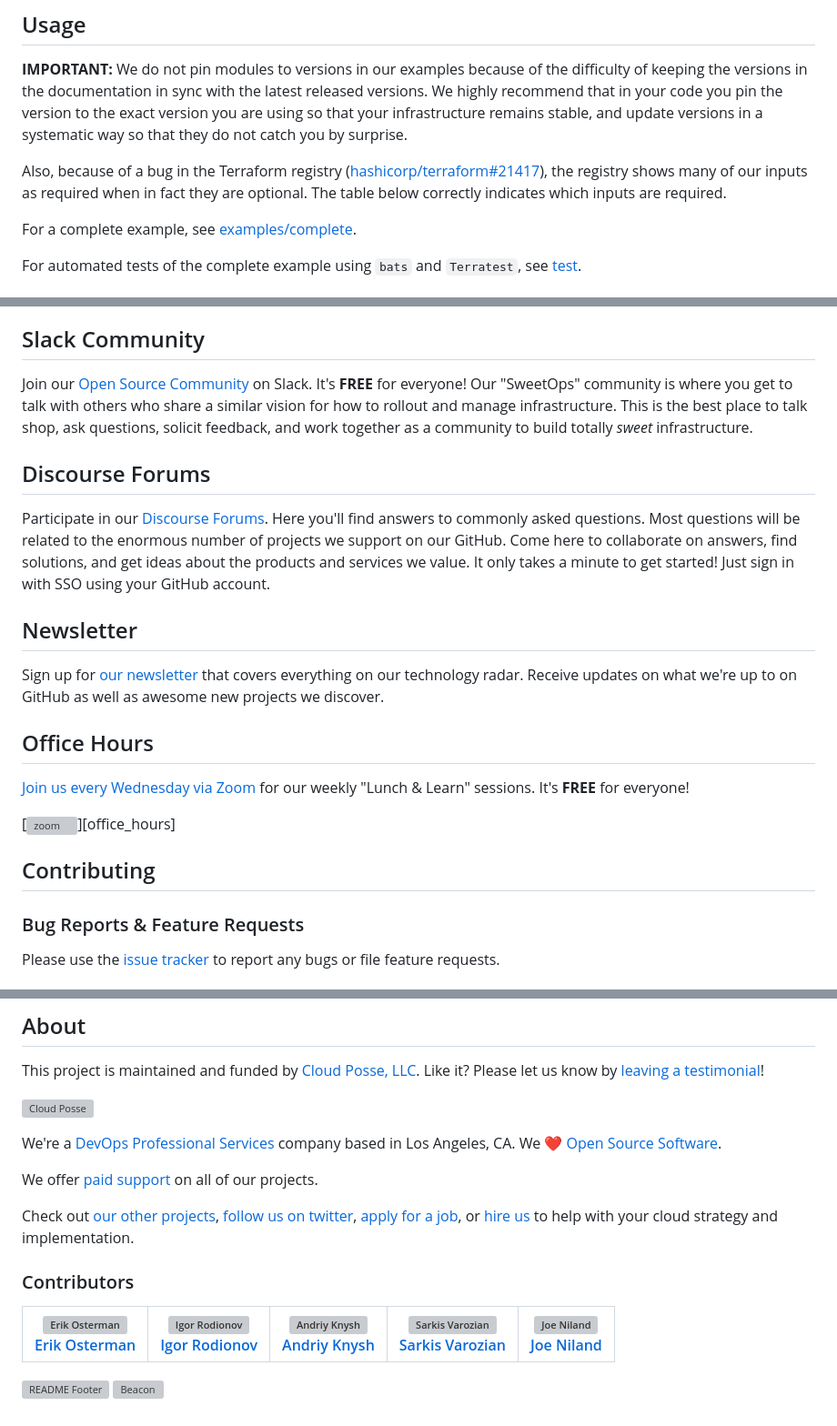
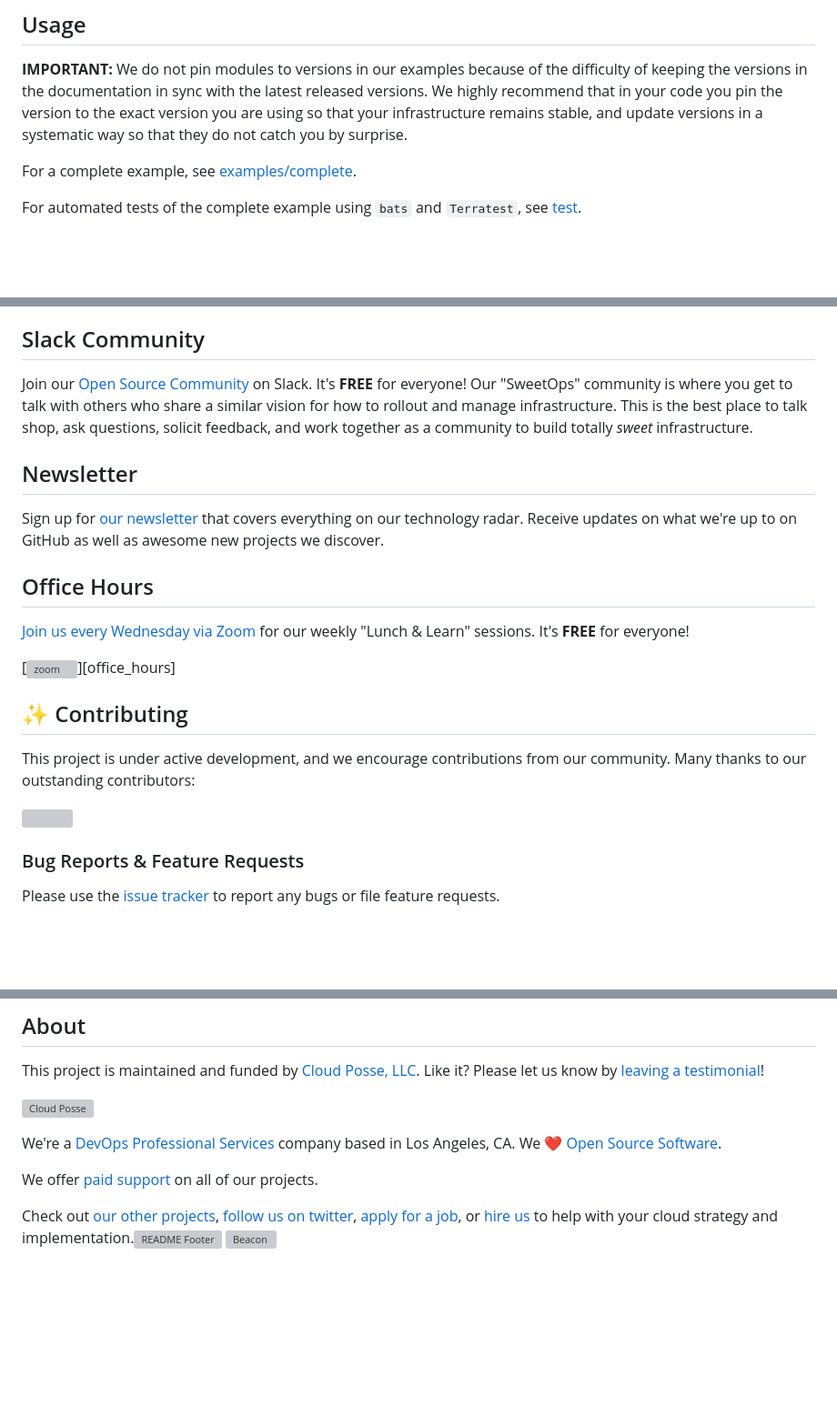
Before and after one commit to cloudposse/terraform-aws-ecs-codepipeline, a Markdown page: README.md, 3 parts joined by grey strips. Shown: that part at 91% size. GitHub-like rendering; blank space fills up the shorter version; grey boxes are pictures that could not be loaded.

Commit message:
Update README.md and docs

```diff
--- a/README.md
+++ b/README.md
@@ -87,10 +81,6 @@ difficulty of keeping the versions in the documentation in sync with the latest
 We highly recommend that in your code you pin the version to the exact version you are
 using so that your infrastructure remains stable, and update versions in a
 systematic way so that they do not catch you by surprise.
-
-Also, because of a bug in the Terraform registry ([hashicorp/terraform#21417](https://github.com/hashicorp/terraform/issues/21417)),
-the registry shows many of our inputs as required when in fact they are optional.
-The table below correctly indicates which inputs are required.
 
 
 
@@ -401,10 +389,6 @@ We deliver 10x the value for a fraction of the cost of a full-time engineer. Our
 
 Join our [Open Source Community][slack] on Slack. It's **FREE** for everyone! Our "SweetOps" community is where you get to talk with others who share a similar vision for how to rollout and manage infrastructure. This is the best place to talk shop, ask questions, solicit feedback, and work together as a community to build totally *sweet* infrastructure.
 
-## Discourse Forums
-
-Participate in our [Discourse Forums][discourse]. Here you'll find answers to commonly asked questions. Most questions will be related to the enormous number of projects we support on our GitHub. Come here to collaborate on answers, find solutions, and get ideas about the products and services we value. It only takes a minute to get started! Just sign in with SSO using your GitHub account.
-
 ## Newsletter
 
 Sign up for [our newsletter][newsletter] that covers everything on our technology radar.  Receive updates on what we're up to on GitHub as well as awesome new projects we discover.
@@ -415,7 +399,18 @@ Sign up for [our newsletter][newsletter] that covers everything on our technolog
 
 [![zoom](https://img.cloudposse.com/fit-in/200x200/https://cloudposse.com/wp-content/uploads/2019/08/Powered-by-Zoom.png")][office_hours]
 
-## Contributing
+## ✨ Contributing
+
+
+
+This project is under active development, and we encourage contributions from our community.
+Many thanks to our outstanding contributors:
+
+<a href="https://github.com/cloudposse/terraform-aws-ecs-codepipeline/graphs/contributors">
+  <img src="https://contrib.rocks/image?repo=cloudposse/terraform-aws-ecs-codepipeline&max=24" />
+</a>
+
+
 
 ### Bug Reports & Feature Requests
 
@@ -489,29 +484,7 @@ We're a [DevOps Professional Services][hire] company based in Los Angeles, CA. W
 
 We offer [paid support][commercial_support] on all of our projects.
 
-Check out [our other projects][github], [follow us on twitter][twitter], [apply for a job][jobs], or [hire us][hire] to help with your cloud strategy and implementation.
-
-
-
-### Contributors
-
-<!-- markdownlint-disable -->
-|  [![Erik Osterman][osterman_avatar]][osterman_homepage]<br/>[Erik Osterman][osterman_homepage] | [![Igor Rodionov][goruha_avatar]][goruha_homepage]<br/>[Igor Rodionov][goruha_homepage] | [![Andriy Knysh][aknysh_avatar]][aknysh_homepage]<br/>[Andriy Knysh][aknysh_homepage] | [![Sarkis Varozian][sarkis_avatar]][sarkis_homepage]<br/>[Sarkis Varozian][sarkis_homepage] | [![Joe Niland][joe-niland_avatar]][joe-niland_homepage]<br/>[Joe Niland][joe-niland_homepage] |
-|---|---|---|---|---|
-<!-- markdownlint-restore -->
-
-  [osterman_homepage]: https://github.com/osterman
-  [osterman_avatar]: https://img.cloudposse.com/150x150/https://github.com/osterman.png
-  [goruha_homepage]: https://github.com/goruha
-  [goruha_avatar]: https://img.cloudposse.com/150x150/https://github.com/goruha.png
-  [aknysh_homepage]: https://github.com/aknysh
-  [aknysh_avatar]: https://img.cloudposse.com/150x150/https://github.com/aknysh.png
-  [sarkis_homepage]: https://github.com/sarkis
-  [sarkis_avatar]: https://img.cloudposse.com/150x150/https://github.com/sarkis.png
-  [joe-niland_homepage]: https://github.com/joe-niland
-  [joe-niland_avatar]: https://img.cloudposse.com/150x150/https://github.com/joe-niland.png
-
-[![README Footer][readme_footer_img]][readme_footer_link]
+Check out [our other projects][github], [follow us on twitter][twitter], [apply for a job][jobs], or [hire us][hire] to help with your cloud strategy and implementation.[![README Footer][readme_footer_img]][readme_footer_link]
 [![Beacon][beacon]][website]
 <!-- markdownlint-disable -->
   [logo]: https://cloudposse.com/logo-300x69.svg
```
Also changed, not shown: other parts of README.md (+0 -16 lines).
